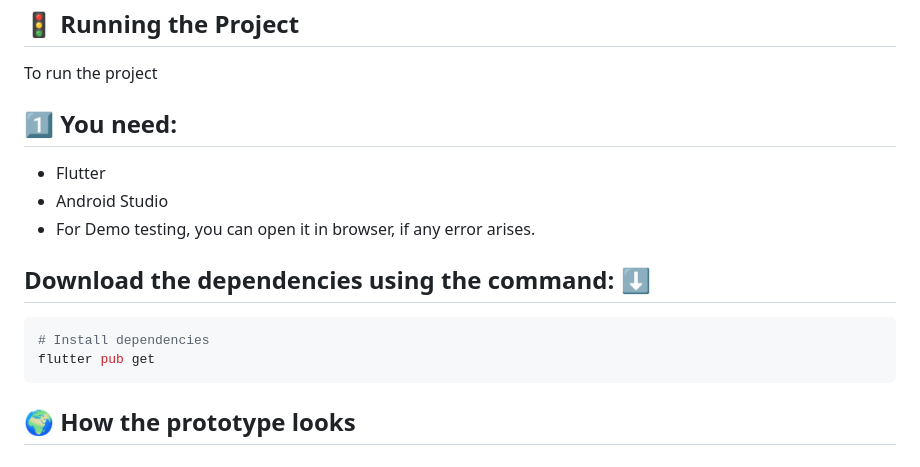
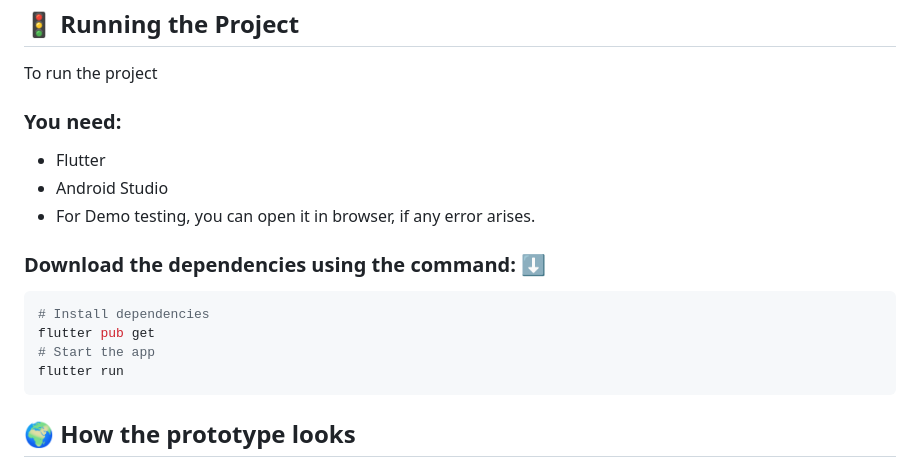
Before and after one commit to Jasskaran-Singh-Shangari/SkillBridge, a Markdown page: README.md, the part around one of its changes. GitHub-like rendering.

````diff
--- a/README.md
+++ b/README.md
@@ -100,15 +100,17 @@ SkillBridge is a mentorship and appointment booking application built using Flut
 
 To run the project
 
-## 1️⃣ You need:
+### You need:
 - Flutter
 - Android Studio
 - For Demo testing, you can open it in browser, if any error arises.
 
-## Download the dependencies using the command: ⬇️
+### Download the dependencies using the command: ⬇️
 ```sh
 # Install dependencies
 flutter pub get
+# Start the app
+flutter run
 ```
 
 ## 🌍 How the prototype looks
````
Also changed, not shown: other parts of README.md (+1 -1 lines).
